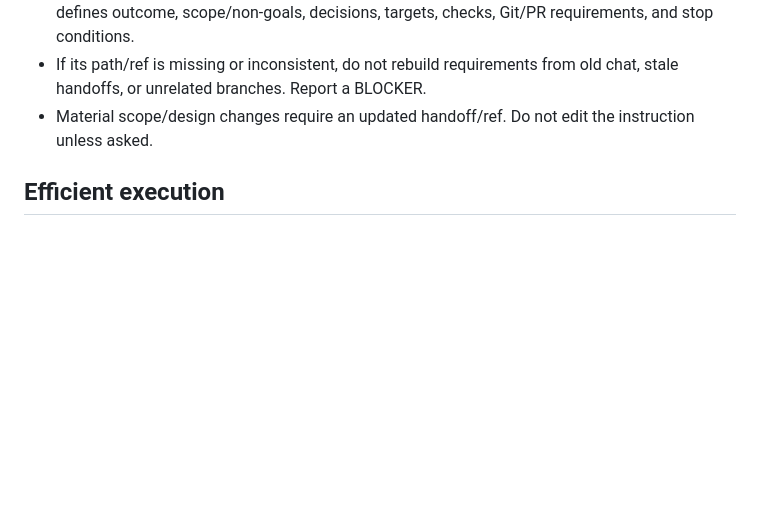
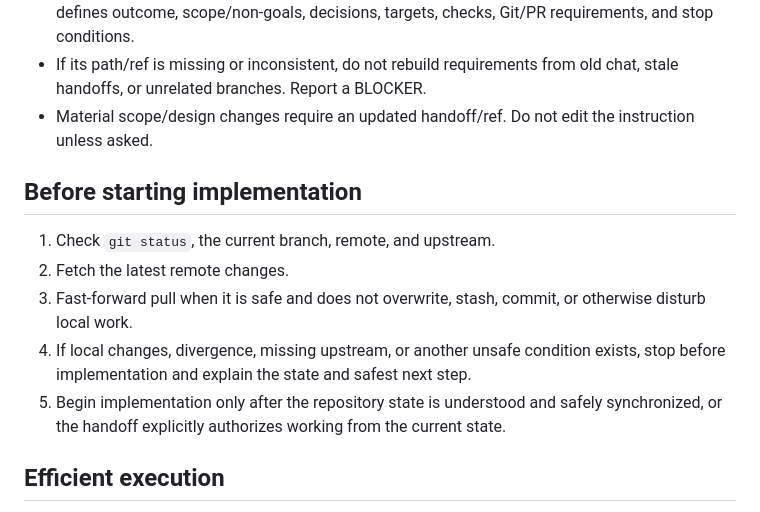
Before and after one commit to Tanukitsune-hub/TestApps2, a Markdown page: AGENTS.md, the part around the change. GitHub-like rendering; blank space fills up the shorter version.

Commit message:
Add pre-implementation repository sync checks

```diff
--- a/AGENTS.md
+++ b/AGENTS.md
@@ -11,6 +11,14 @@ These rules govern Codex/local implementation agents. ChatGPT may finish GitHub-
 - Every Route B/C task must read the named `docs/handoffs/<WORK-ID>-instruction.md`. It defines outcome, scope/non-goals, decisions, targets, checks, Git/PR requirements, and stop conditions.
 - If its path/ref is missing or inconsistent, do not rebuild requirements from old chat, stale handoffs, or unrelated branches. Report a BLOCKER.
 - Material scope/design changes require an updated handoff/ref. Do not edit the instruction unless asked.
+
+## Before starting implementation
+
+1. Check `git status`, the current branch, remote, and upstream.
+2. Fetch the latest remote changes.
+3. Fast-forward pull when it is safe and does not overwrite, stash, commit, or otherwise disturb local work.
+4. If local changes, divergence, missing upstream, or another unsafe condition exists, stop before implementation and explain the state and safest next step.
+5. Begin implementation only after the repository state is understood and safely synchronized, or the handoff explicitly authorizes working from the current state.
 
 ## Efficient execution
 
```
